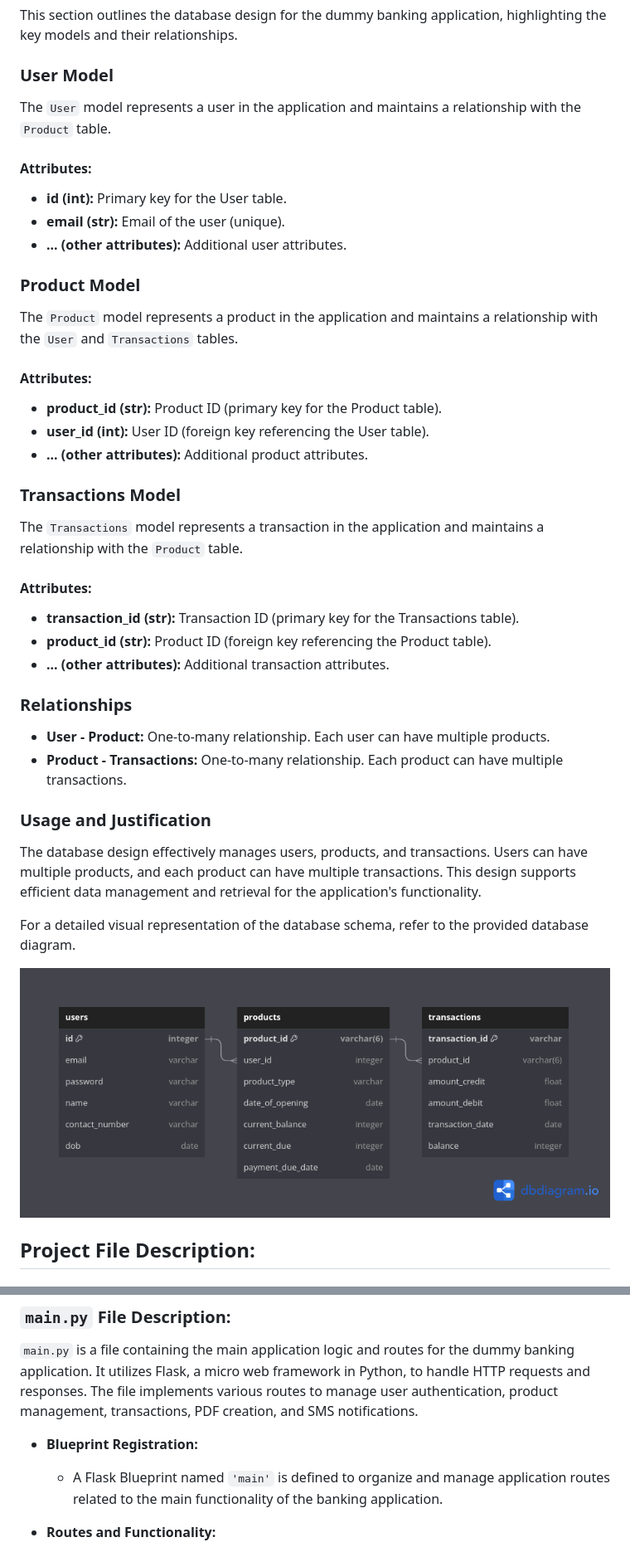
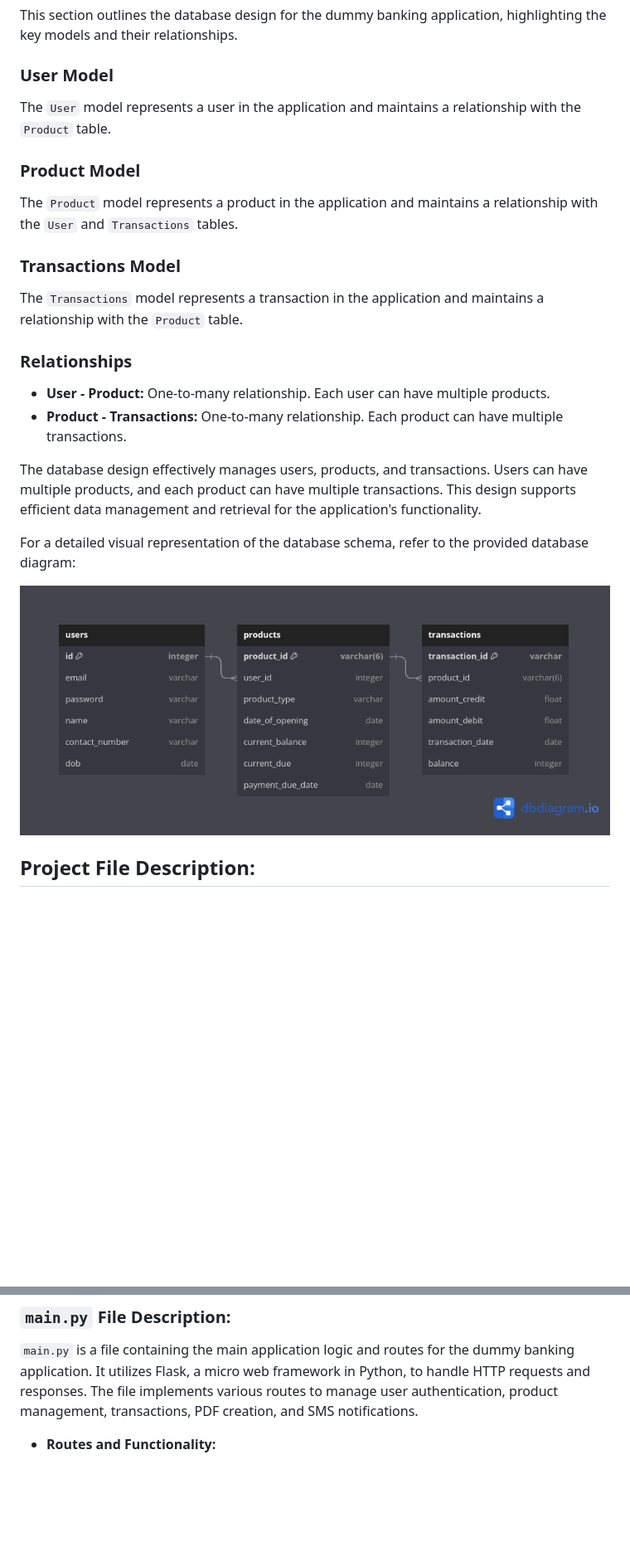
Before and after one commit to kasheravaibhav14/plivo_hackathon, a Markdown page: README.md, 2 parts joined by grey strips. Shown: that part at 83% size. GitHub-like rendering; blank space fills up the shorter version.

```diff
--- a/README.md
+++ b/README.md
@@ -78,42 +79,25 @@ This section outlines the database design for the dummy banking application, hig
 
 The `User` model represents a user in the application and maintains a relationship with the `Product` table.
 
-#### Attributes:
-- **id (int):** Primary key for the User table.
-- **email (str):** Email of the user (unique).
-- **... (other attributes):** Additional user attributes.
-
 ### Product Model
 
 The `Product` model represents a product in the application and maintains a relationship with the `User` and `Transactions` tables.
 
-#### Attributes:
-- **product_id (str):** Product ID (primary key for the Product table).
-- **user_id (int):** User ID (foreign key referencing the User table).
-- **... (other attributes):** Additional product attributes.
-
 ### Transactions Model
 
 The `Transactions` model represents a transaction in the application and maintains a relationship with the `Product` table.
-
-#### Attributes:
-- **transaction_id (str):** Transaction ID (primary key for the Transactions table).
-- **product_id (str):** Product ID (foreign key referencing the Product table).
-- **... (other attributes):** Additional transaction attributes.
 
 ### Relationships
 
 - **User - Product:** One-to-many relationship. Each user can have multiple products.
 - **Product - Transactions:** One-to-many relationship. Each product can have multiple transactions.
 
-### Usage and Justification
 
 The database design effectively manages users, products, and transactions. Users can have multiple products, and each product can have multiple transactions. This design supports efficient data management and retrieval for the application's functionality.
 
-For a detailed visual representation of the database schema, refer to the provided database diagram.
+For a detailed visual representation of the database schema, refer to the provided database diagram:
 
 ![Database Diagram](database.png)
-
 
 
 ## Project File Description:
@@ -156,8 +139,6 @@ Contains utility functions for interacting with the Plivo SMS API. Defines funct
 
 `main.py` is a file containing the main application logic and routes for the dummy banking application. It utilizes Flask, a micro web framework in Python, to handle HTTP requests and responses. The file implements various routes to manage user authentication, product management, transactions, PDF creation, and SMS notifications.
 
-- **Blueprint Registration:**
-  - A Flask Blueprint named `'main'` is defined to organize and manage application routes related to the main functionality of the banking application.
 
 - **Routes and Functionality:**
   - `index()`: Renders the main application page (`index.html`).
```
Also changed, not shown: other parts of README.md (+5 -7 lines).
